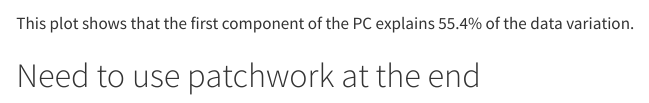
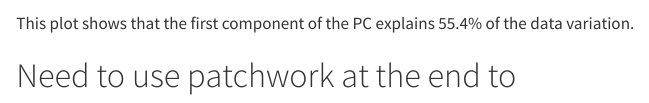
Before and after one commit to EvaFrossard/group19, a Quarto document (lab7_hand_in.qmd): the page in a window 1100 px wide, from 4430 px down. Rendered offline with R 4.5, knitr and Pandoc in place of Quarto, with nearby package versions; some code elsewhere in the file could not run offline.

Commit message:
fiix conflict gitignore + correction

````diff
--- a/lab7_hand_in.qmd
+++ b/lab7_hand_in.qmd
@@ -183,6 +183,6 @@ Variance_plot
 ```
 This plot shows that the first component of the PC explains 55.4% of the data variation.
 
-# Need to use patchwork at the end
+# Need to use patchwork at the end to
 ```{r}
 ```
````
Also changed, not shown: 1 other file.
